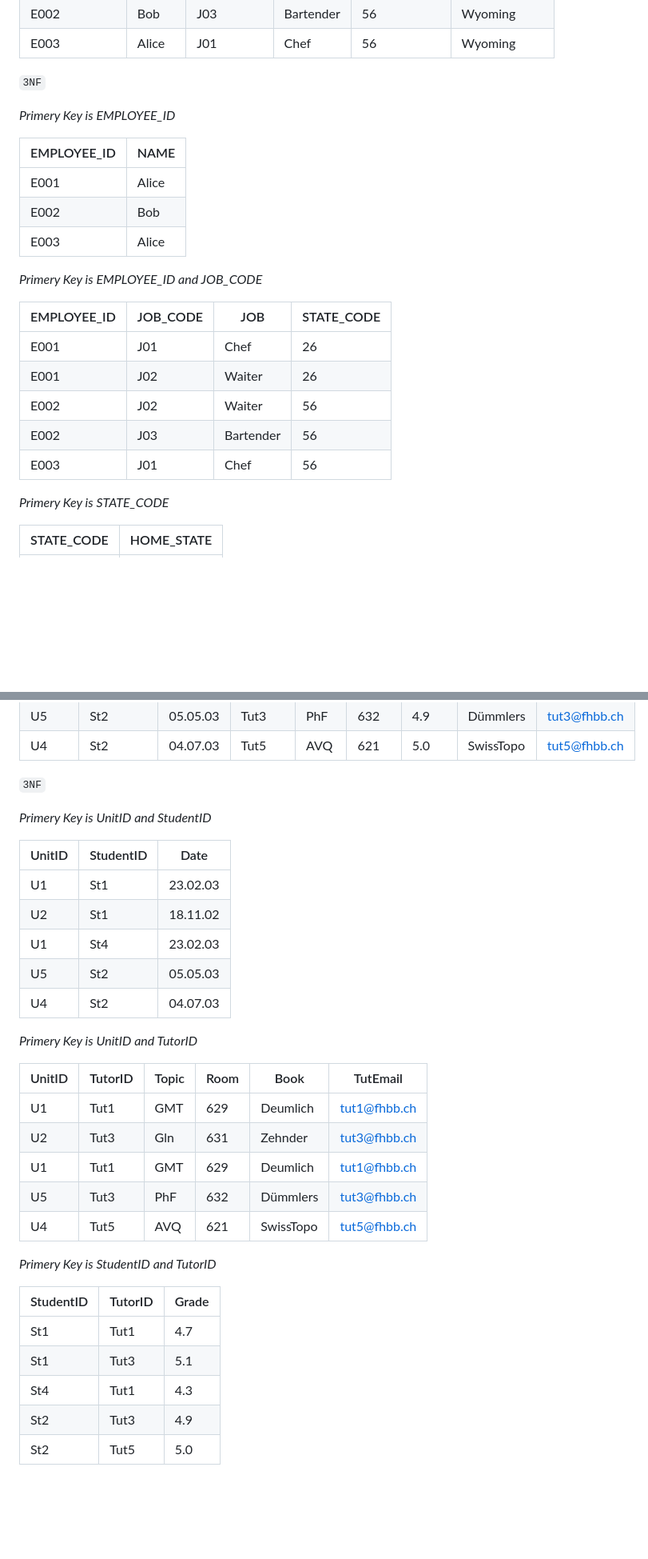
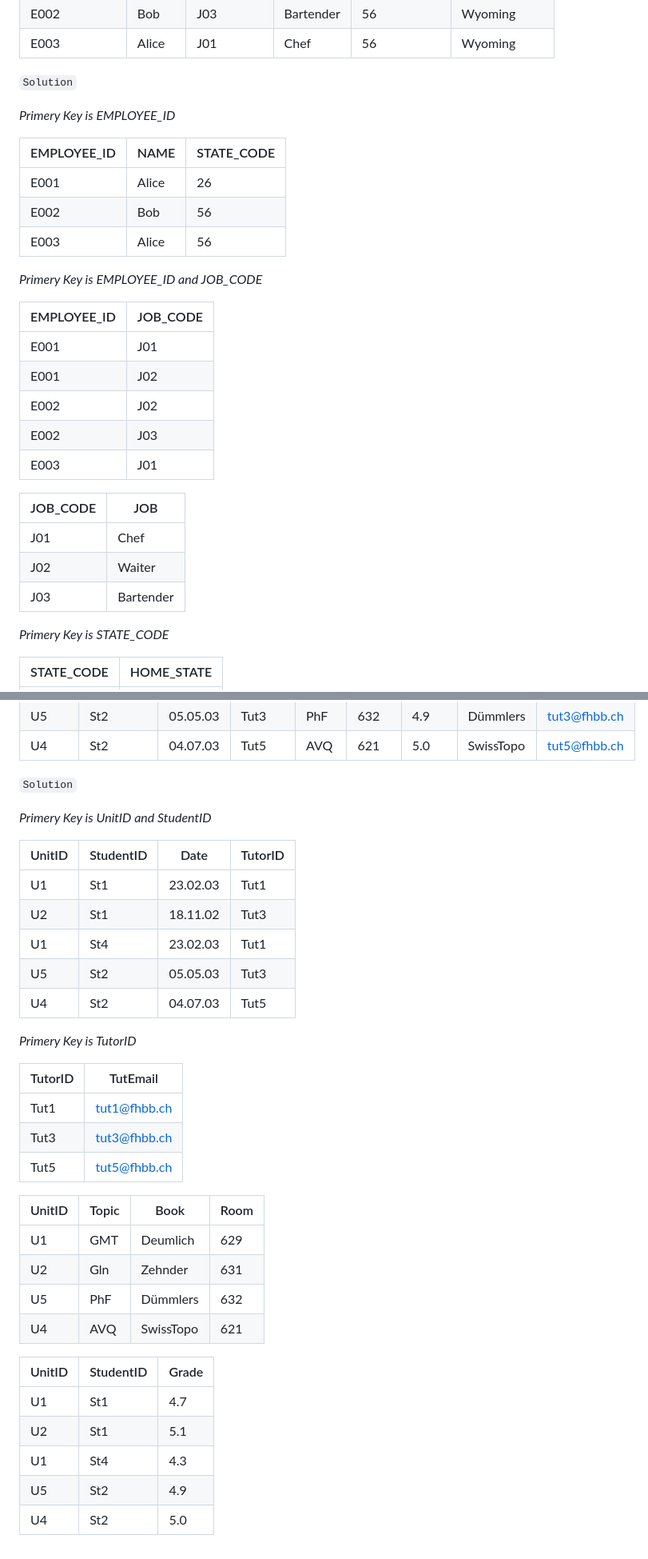
Before and after one commit to Moonheeui/block3-adv-web, a Markdown page: exercises/normal-forms.md, 2 parts joined by grey strips. Shown at 80% size. Drawn GitHub-style; blank space fills up the shorter version.

```diff
--- a/exercises/normal-forms.md
+++ b/exercises/normal-forms.md
@@ -82,25 +92,31 @@ _Primery Key is hotelNo_
 | E002        | Bob   | J03      | Bartender | 56         | Wyoming    |
 | E003        | Alice | J01      | Chef      | 56         | Wyoming    |
 
-`3NF`
+`Solution`
 
 _Primery Key is EMPLOYEE_ID_
 
-| EMPLOYEE_ID | NAME  |
-| ----------- | ----- |
-| E001        | Alice |
-| E002        | Bob   |
-| E003        | Alice |
+| EMPLOYEE_ID | NAME  | STATE_CODE |
+| ----------- | ----- | ---------- |
+| E001        | Alice | 26         |
+| E002        | Bob   | 56         |
+| E003        | Alice | 56         |
 
 _Primery Key is EMPLOYEE_ID and JOB_CODE_
 
-| EMPLOYEE_ID | JOB_CODE | JOB       | STATE_CODE |
-| ----------- | -------- | --------- | ---------- |
-| E001        | J01      | Chef      | 26         |
-| E001        | J02      | Waiter    | 26         |
-| E002        | J02      | Waiter    | 56         |
-| E002        | J03      | Bartender | 56         |
-| E003        | J01      | Chef      | 56         |
+| EMPLOYEE_ID | JOB_CODE |
+| ----------- | -------- |
+| E001        | J01      |
+| E001        | J02      |
+| E002        | J02      |
+| E002        | J03      |
+| E003        | J01      |
+
+| JOB_CODE | JOB       |
+| -------- | --------- |
+| J01      | Chef      |
+| J02      | Waiter    |
+| J03      | Bartender |
 
 _Primery Key is STATE_CODE_
 
@@ -155,34 +179,37 @@ _Primery Key is Author_
 | U5     | St2       | 05.05.03 | Tut3    | PhF   | 632  | 4.9   | Dümmlers  | tut3@fhbb.ch |
 | U4     | St2       | 04.07.03 | Tut5    | AVQ   | 621  | 5.0   | SwissTopo | tut5@fhbb.ch |
 
-`3NF`
+`Solution`
 
 _Primery Key is UnitID and StudentID_
 
-| UnitID | StudentID | Date     |
-| ------ | --------- | -------- |
-| U1     | St1       | 23.02.03 |
-| U2     | St1       | 18.11.02 |
-| U1     | St4       | 23.02.03 |
-| U5     | St2       | 05.05.03 |
-| U4     | St2       | 04.07.03 |
+| UnitID | StudentID | Date     | TutorID |
+| ------ | --------- | -------- | ------- |
+| U1     | St1       | 23.02.03 | Tut1    |
+| U2     | St1       | 18.11.02 | Tut3    |
+| U1     | St4       | 23.02.03 | Tut1    |
+| U5     | St2       | 05.05.03 | Tut3    |
+| U4     | St2       | 04.07.03 | Tut5    |
 
-_Primery Key is UnitID and TutorID_
+_Primery Key is TutorID_
 
-| UnitID | TutorID | Topic | Room | Book      | TutEmail     |
-| ------ | ------- | ----- | ---- | --------- | ------------ |
-| U1     | Tut1    | GMT   | 629  | Deumlich  | tut1@fhbb.ch |
-| U2     | Tut3    | Gln   | 631  | Zehnder   | tut3@fhbb.ch |
-| U1     | Tut1    | GMT   | 629  | Deumlich  | tut1@fhbb.ch |
-| U5     | Tut3    | PhF   | 632  | Dümmlers  | tut3@fhbb.ch |
-| U4     | Tut5    | AVQ   | 621  | SwissTopo | tut5@fhbb.ch |
+| TutorID | TutEmail     |
+| ------- | ------------ |
+| Tut1    | tut1@fhbb.ch |
+| Tut3    | tut3@fhbb.ch |
+| Tut5    | tut5@fhbb.ch |
 
-_Primery Key is StudentID and TutorID_
+| UnitID | Topic | Book      | Room |
+| ------ | ----- | --------- | ---- |
+| U1     | GMT   | Deumlich  | 629  |
+| U2     | Gln   | Zehnder   | 631  |
+| U5     | PhF   | Dümmlers  | 632  |
+| U4     | AVQ   | SwissTopo | 621  |
 
-| StudentID | TutorID | Grade |
-| --------- | ------- | ----- |
-| St1       | Tut1    | 4.7   |
-| St1       | Tut3    | 5.1   |
-| St4       | Tut1    | 4.3   |
-| St2       | Tut3    | 4.9   |
-| St2       | Tut5    | 5.0   |
+| UnitID | StudentID | Grade |
+| ------ | --------- | ----- |
+| U1     | St1       | 4.7   |
+| U2     | St1       | 5.1   |
+| U1     | St4       | 4.3   |
+| U5     | St2       | 4.9   |
+| U4     | St2       | 5.0   |
```
Also changed, not shown: other parts of exercises/normal-forms.md (+43 -25 lines).
